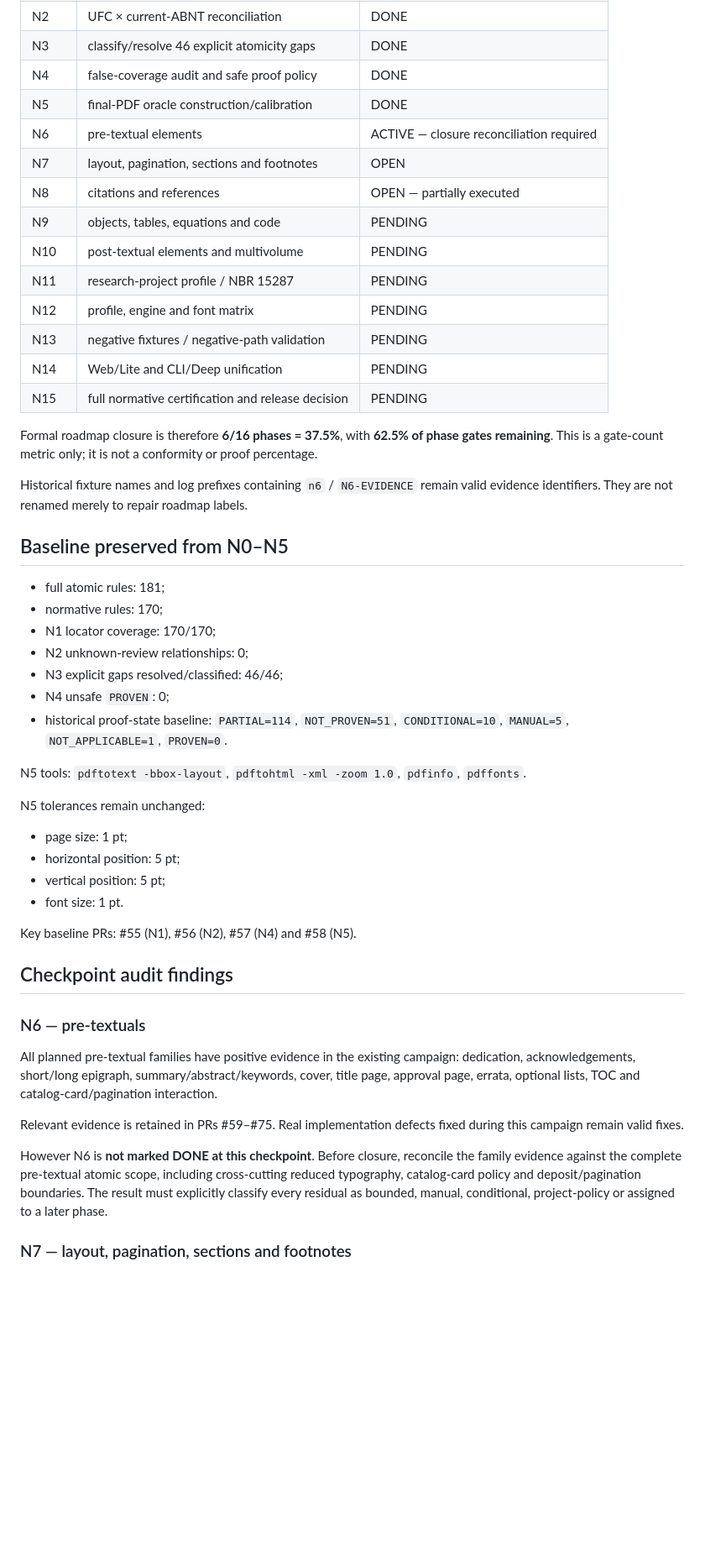
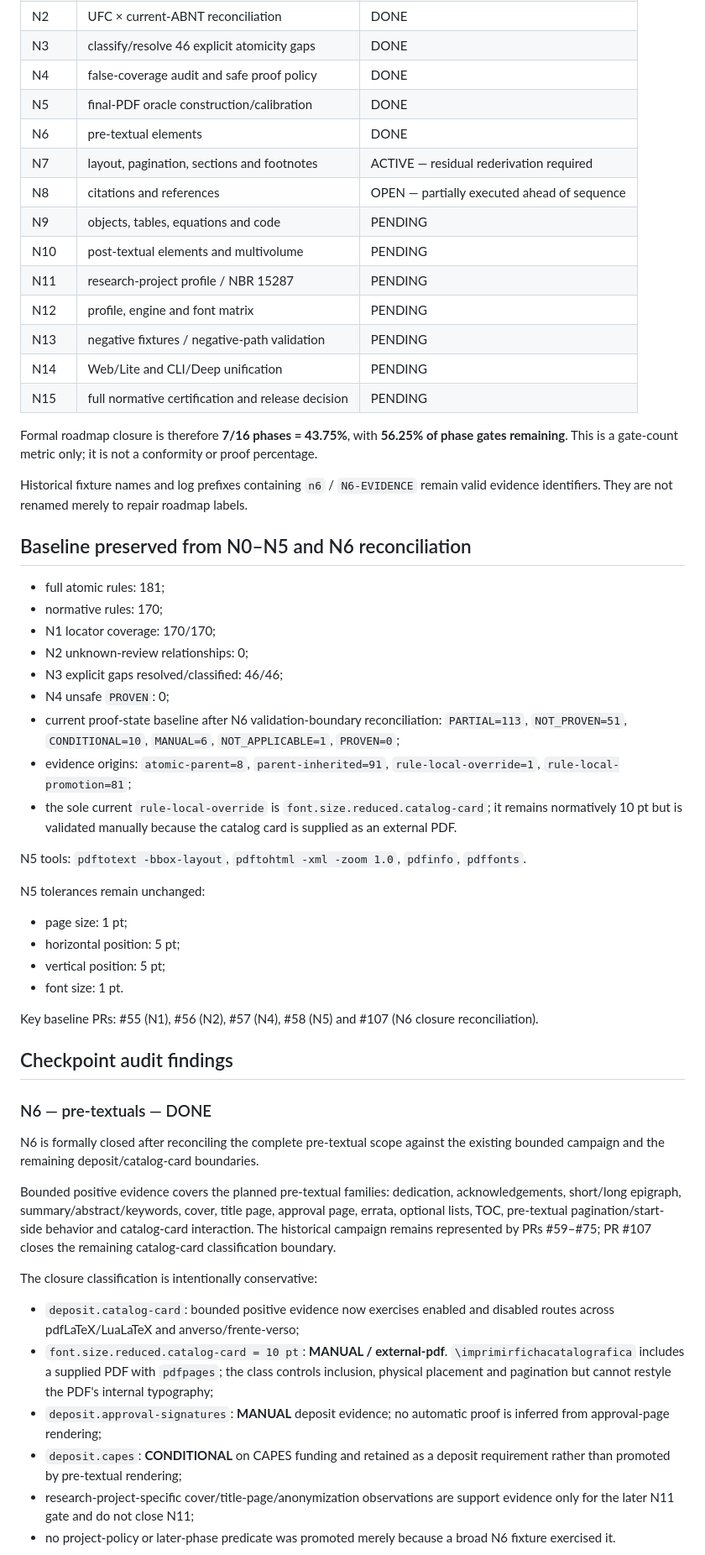
Before and after one commit to tiagosombrra/abntexto-ufc, a Markdown page: docs/HANDOFF-V2.2.0.md, the part around one of its changes. Shown at 84% size. Drawn GitHub-style; blank space fills up the shorter version.

Commit message:
docs: close N6 and activate N7

```diff
--- a/docs/HANDOFF-V2.2.0.md
+++ b/docs/HANDOFF-V2.2.0.md
@@ -51,9 +52,9 @@ The phase meanings come from the original planning branch `planning/v2.2.0-norma
 | N3 | classify/resolve 46 explicit atomicity gaps | DONE |
 | N4 | false-coverage audit and safe proof policy | DONE |
 | N5 | final-PDF oracle construction/calibration | DONE |
-| N6 | pre-textual elements | ACTIVE — closure reconciliation required |
-| N7 | layout, pagination, sections and footnotes | OPEN |
-| N8 | citations and references | OPEN — partially executed |
+| N6 | pre-textual elements | DONE |
+| N7 | layout, pagination, sections and footnotes | ACTIVE — residual rederivation required |
+| N8 | citations and references | OPEN — partially executed ahead of sequence |
 | N9 | objects, tables, equations and code | PENDING |
 | N10 | post-textual elements and multivolume | PENDING |
 | N11 | research-project profile / NBR 15287 | PENDING |
@@ -62,11 +63,11 @@ The phase meanings come from the original planning branch `planning/v2.2.0-norma
 | N14 | Web/Lite and CLI/Deep unification | PENDING |
 | N15 | full normative certification and release decision | PENDING |
 
-Formal roadmap closure is therefore **6/16 phases = 37.5%**, with **62.5% of phase gates remaining**. This is a gate-count metric only; it is not a conformity or proof percentage.
+Formal roadmap closure is therefore **7/16 phases = 43.75%**, with **56.25% of phase gates remaining**. This is a gate-count metric only; it is not a conformity or proof percentage.
 
 Historical fixture names and log prefixes containing `n6` / `N6-EVIDENCE` remain valid evidence identifiers. They are not renamed merely to repair roadmap labels.
 
-## Baseline preserved from N0–N5
+## Baseline preserved from N0–N5 and N6 reconciliation
 
 - full atomic rules: 181;
 - normative rules: 170;
@@ -74,7 +75,9 @@ Historical fixture names and log prefixes containing `n6` / `N6-EVIDENCE` remain
 - N2 unknown-review relationships: 0;
 - N3 explicit gaps resolved/classified: 46/46;
 - N4 unsafe `PROVEN`: 0;
-- historical proof-state baseline: `PARTIAL=114`, `NOT_PROVEN=51`, `CONDITIONAL=10`, `MANUAL=5`, `NOT_APPLICABLE=1`, `PROVEN=0`.
+- current proof-state baseline after N6 validation-boundary reconciliation: `PARTIAL=113`, `NOT_PROVEN=51`, `CONDITIONAL=10`, `MANUAL=6`, `NOT_APPLICABLE=1`, `PROVEN=0`;
+- evidence origins: `atomic-parent=8`, `parent-inherited=91`, `rule-local-override=1`, `rule-local-promotion=81`;
+- the sole current `rule-local-override` is `font.size.reduced.catalog-card`; it remains normatively 10 pt but is validated manually because the catalog card is supplied as an external PDF.
 
 N5 tools: `pdftotext -bbox-layout`, `pdftohtml -xml -zoom 1.0`, `pdfinfo`, `pdffonts`.
 
@@ -85,17 +88,22 @@ N5 tolerances remain unchanged:
 - vertical position: 5 pt;
 - font size: 1 pt.
 
-Key baseline PRs: #55 (N1), #56 (N2), #57 (N4) and #58 (N5).
+Key baseline PRs: #55 (N1), #56 (N2), #57 (N4), #58 (N5) and #107 (N6 closure reconciliation).
 
 ## Checkpoint audit findings
 
-### N6 — pre-textuals
+### N6 — pre-textuals — DONE
 
-All planned pre-textual families have positive evidence in the existing campaign: dedication, acknowledgements, short/long epigraph, summary/abstract/keywords, cover, title page, approval page, errata, optional lists, TOC and catalog-card/pagination interaction.
+N6 is formally closed after reconciling the complete pre-textual scope against the existing bounded campaign and the remaining deposit/catalog-card boundaries.
 
-Relevant evidence is retained in PRs #59–#75. Real implementation defects fixed during this campaign remain valid fixes.
+Bounded positive evidence covers the planned pre-textual families: dedication, acknowledgements, short/long epigraph, summary/abstract/keywords, cover, title page, approval page, errata, optional lists, TOC, pre-textual pagination/start-side behavior and catalog-card interaction. The historical campaign remains represented by PRs #59–#75; PR #107 closes the remaining catalog-card classification boundary.
 
-However N6 is **not marked DONE at this checkpoint**. Before closure, reconcile the family evidence against the complete pre-textual atomic scope, including cross-cutting reduced typography, catalog-card policy and deposit/pagination boundaries. The result must explicitly classify every residual as bounded, manual, conditional, project-policy or assigned to a later phase.
+The closure classification is intentionally conservative:
 
-### N7 — layout, pagination, sections and footnotes
+- `deposit.catalog-card`: bounded positive evidence now exercises enabled and disabled routes across pdfLaTeX/LuaLaTeX and anverso/frente-verso;
+- `font.size.reduced.catalog-card = 10 pt`: **MANUAL / external-pdf**. `\imprimirfichacatalografica` includes a supplied PDF with `pdfpages`; the class controls inclusion, physical placement and pagination but cannot restyle the PDF's internal typography;
+- `deposit.approval-signatures`: **MANUAL** deposit evidence; no automatic proof is inferred from approval-page rendering;
+- `deposit.capes`: **CONDITIONAL** on CAPES funding and retained as a deposit requirement rather than promoted by pre-textual rendering;
+- research-project-specific cover/title-page/anonymization observations are support evidence only for the later N11 gate and do not close N11;
+- no project-policy or later-phase predicate was promoted merely because a broad N6 fixture exercised it.
 
```
Also changed, not shown: other parts of docs/HANDOFF-V2.2.0.md (+30 -8 lines).
